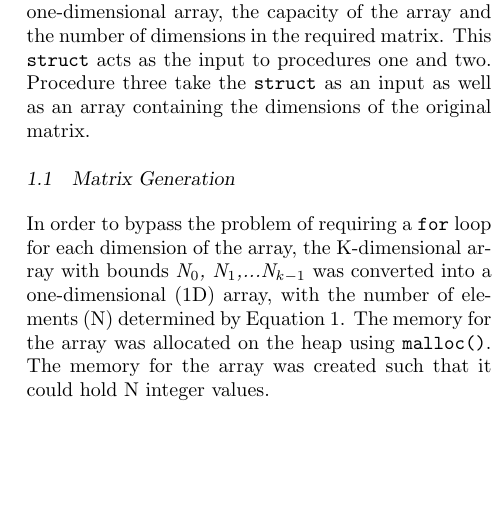
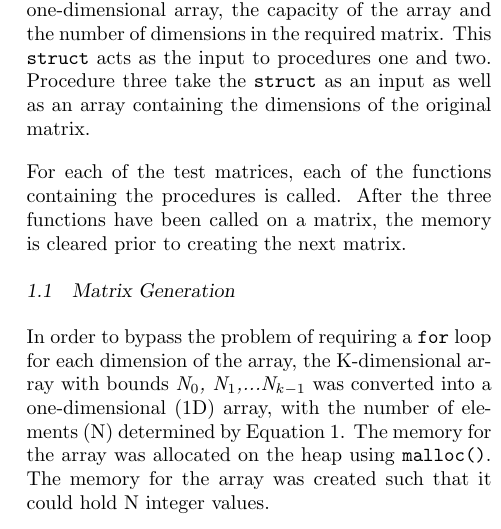
Before and after one commit to JaredP94/Matrix-Transformation, a LaTeX document (Big Data Lab 1.tex): part of one column of page 2 of 5 before the commit and part of one column of page 2 of 6 after it, cut so that both start at the same text, the shorter picture padded with empty space. Compiled offline with pdfLaTeX.

Commit message:
Last report changes

```diff
--- a/Big Data Lab 1.tex
+++ b/Big Data Lab 1.tex
@@ -126,6 +126,8 @@
 
 \section{Problem Solution}
 In order to avoid repetition in calculating the capacity of the matrix, a \texttt{struct} was created which holds the one-dimensional array, the capacity of the array and the number of dimensions in the required matrix. This \texttt{struct} acts as the input to procedures one and two. Procedure three take the \texttt{struct} as an input as well as an array containing the dimensions of the original matrix.
+
+For each of the test matrices, each of the functions containing the procedures is called. After the three functions have been called on a matrix, the memory is cleared prior to creating the next matrix.
 
 \subsection{Matrix Generation}
 In order to bypass the problem of requiring a \texttt{for} loop for each dimension of the array, the K-dimensional array with bounds \textit{N$_0$, N$_1$,...N$_{k-1}$} was converted into a one-dimensional (1D) array, with the number of elements (N) determined by Equation \ref{noOfElements}. The memory for the array was allocated on the heap using \texttt{malloc()}. The memory for the array was created such that it could hold N integer values.
```
